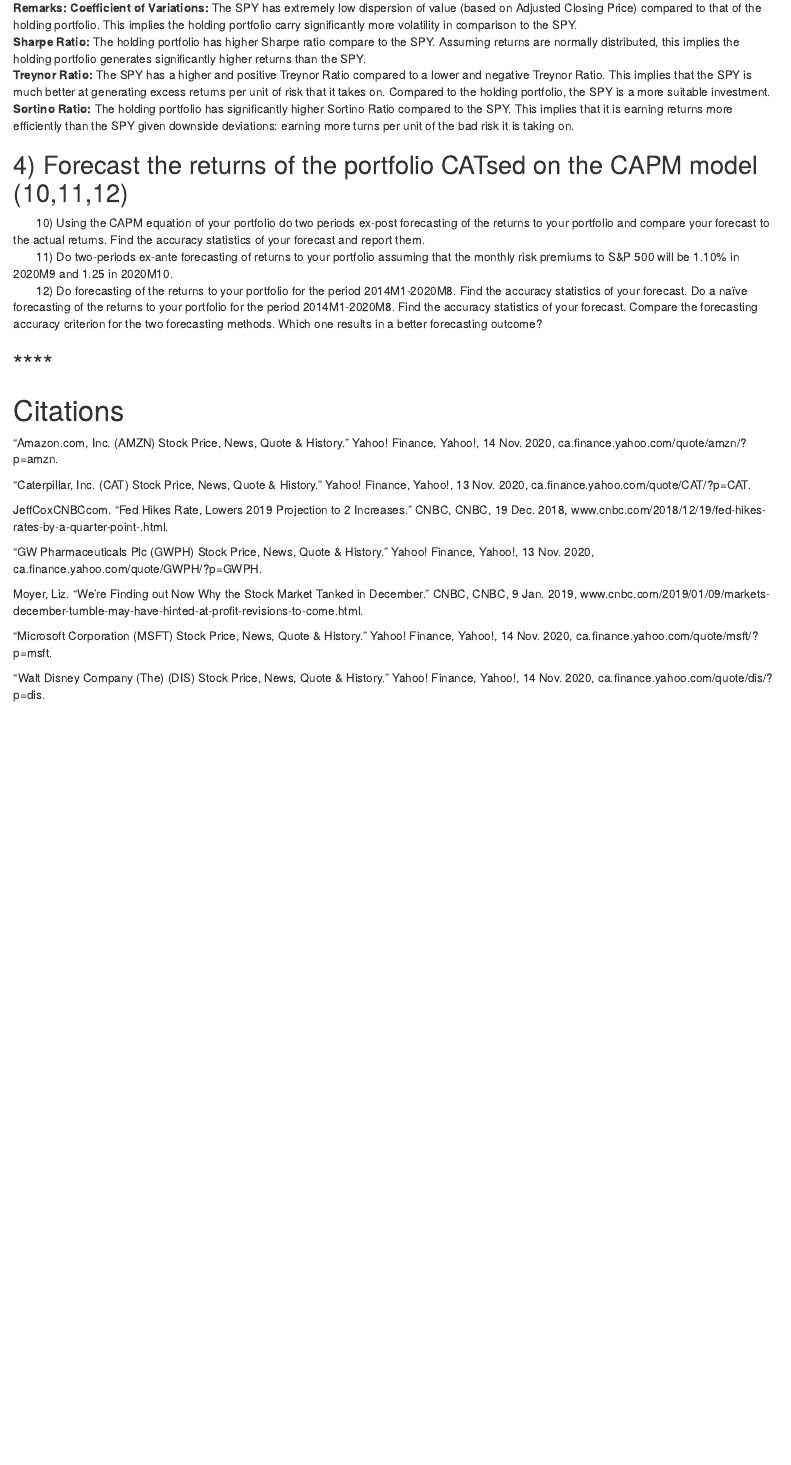
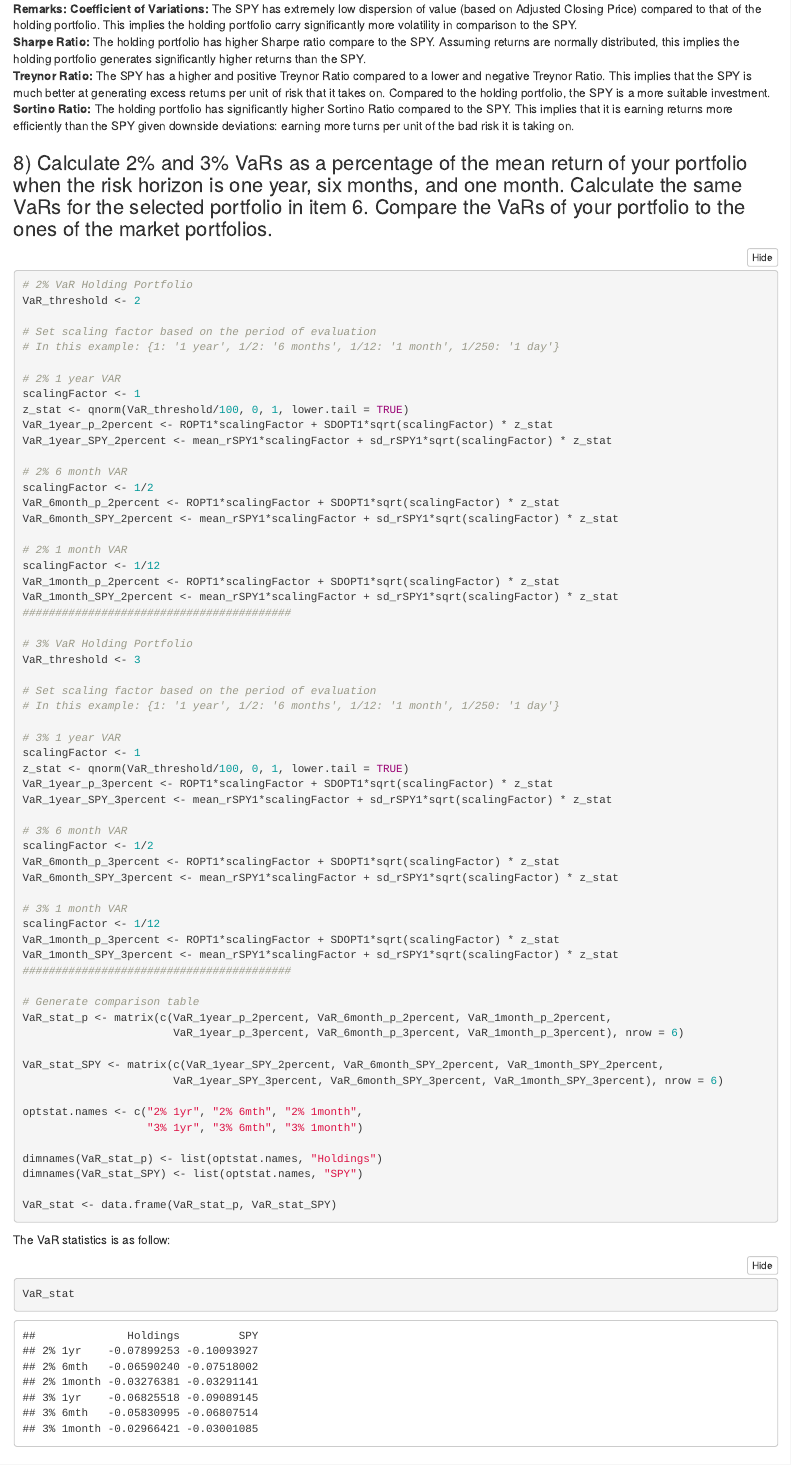
Before and after one commit to jeffsnguyen/USC_MSF_FBE_506_Fall_2020, an R Markdown document (Project/project.Rmd): the page in a window 1100 px wide, from 8060 px down before the commit and from 8140 px down after it, so that both start at the same text. The pictures show the output file Project/project.html that the author committed with the source, opened offline; folded parts are opened.

Commit message:
Completed 8

````diff
--- a/Project/project.Rmd
+++ b/Project/project.Rmd
@@ -906,9 +910,80 @@ SPY_PTBL1
 **Treynor Ratio:** The SPY has a higher and positive Treynor Ratio compared to a lower and negative Treynor Ratio. This implies that the SPY is much better at generating excess returns per unit of risk that it takes on. Compared to the holding portfolio, the SPY is a more suitable investment.
 **Sortino Ratio:** The holding portfolio has significantly higher Sortino Ratio compared to the SPY. This implies that it is earning returns more efficiently than the SPY given downside deviations: earning more turns per unit of the bad risk it is taking on.
 
-### 8) Calculate 2% and 3% VaRs as a percentage of the mean return of your portfolio when the risk horizon is one year, six months, and one month. Calculate the same VaRs for the selected portfolio in item 6. Compare the VaRs of your portfolio to the ones of the market portfolios.
+### 8) Calculate 2% and 3% VaRs as a percentage of the mean return of your portfolio when the risk horizon is one year, six months, and one month. Compare the VaRs of your portfolio to the ones of the market portfolios.
 
+```{r}
+# 2% VaR Holding Portfolio
+VaR_threshold <- 2
 
+# Set scaling factor based on the period of evaluation
+# In this example: {1: '1 year', 1/2: '6 months', 1/12: '1 month', 1/250: '1 day'}
+
+# 2% 1 year VAR
+scalingFactor <- 1
+z_stat <- qnorm(VaR_threshold/100, 0, 1, lower.tail = TRUE)
+VaR_1year_p_2percent <- ROPT1*scalingFactor + SDOPT1*sqrt(scalingFactor) * z_stat
+VaR_1year_SPY_2percent <- mean_rSPY1*scalingFactor + sd_rSPY1*sqrt(scalingFactor) * z_stat
+
+# 2% 6 month VAR
+scalingFactor <- 1/2
+VaR_6month_p_2percent <- ROPT1*scalingFactor + SDOPT1*sqrt(scalingFactor) * z_stat
+VaR_6month_SPY_2percent <- mean_rSPY1*scalingFactor + sd_rSPY1*sqrt(scalingFactor) * z_stat
+
+# 2% 1 month VAR
+scalingFactor <- 1/12
+VaR_1month_p_2percent <- ROPT1*scalingFactor + SDOPT1*sqrt(scalingFactor) * z_stat
+VaR_1month_SPY_2percent <- mean_rSPY1*scalingFactor + sd_rSPY1*sqrt(scalingFactor) * z_stat
+#########################################
+
+# 3% VaR Holding Portfolio
+VaR_threshold <- 3
+
+# Set scaling factor based on the period of evaluation
+# In this example: {1: '1 year', 1/2: '6 months', 1/12: '1 month', 1/250: '1 day'}
+
+# 3% 1 year VAR
+scalingFactor <- 1
+z_stat <- qnorm(VaR_threshold/100, 0, 1, lower.tail = TRUE)
+VaR_1year_p_3percent <- ROPT1*scalingFactor + SDOPT1*sqrt(scalingFactor) * z_stat
+VaR_1year_SPY_3percent <- mean_rSPY1*scalingFactor + sd_rSPY1*sqrt(scalingFactor) * z_stat
+
+# 3% 6 month VAR
+scalingFactor <- 1/2
+VaR_6month_p_3percent <- ROPT1*scalingFactor + SDOPT1*sqrt(scalingFactor) * z_stat
+VaR_6month_SPY_3percent <- mean_rSPY1*scalingFactor + sd_rSPY1*sqrt(scalingFactor) * z_stat
+
+# 3% 1 month VAR
+scalingFactor <- 1/12
+VaR_1month_p_3percent <- ROPT1*scalingFactor + SDOPT1*sqrt(scalingFactor) * z_stat
+VaR_1month_SPY_3percent <- mean_rSPY1*scalingFactor + sd_rSPY1*sqrt(scalingFactor) * z_stat
+#########################################
+
+# Generate comparison table
+VaR_stat_p <- matrix(c(VaR_1year_p_2percent, VaR_6month_p_2percent, VaR_1month_p_2percent,
+                       VaR_1year_p_3percent, VaR_6month_p_3percent, VaR_1month_p_3percent), nrow = 6)
+
+VaR_stat_SPY <- matrix(c(VaR_1year_SPY_2percent, VaR_6month_SPY_2percent, VaR_1month_SPY_2percent,
+                       VaR_1year_SPY_3percent, VaR_6month_SPY_3percent, VaR_1month_SPY_3percent), nrow = 6)
+
+optstat.names <- c("2% 1yr", "2% 6mth", "2% 1month",
+                   "3% 1yr", "3% 6mth", "3% 1month")
+
+dimnames(VaR_stat_p) <- list(optstat.names, "Holdings")
+dimnames(VaR_stat_SPY) <- list(optstat.names, "SPY")
+
+VaR_stat <- data.frame(VaR_stat_p, VaR_stat_SPY)
+```
+
+The VaR statistics is as follow:
+
+```{r}
+VaR_stat
+```
+
+Through inspection, we observe that on shorter time horizon (1 month), both the holding and SPY portfolio has comparable value at risk. When the time horizon increase, the value at risk for the SPY portfolio starts to increase more than that of the holding portfolio.
+
+###
 
 ## 4) Forecast the returns of the portfolio CATsed on the CAPM model (10,11,12)
 &nbsp;&nbsp;&nbsp;&nbsp;&nbsp;&nbsp; 10) Using the CAPM equation of your portfolio do two periods ex-post forecasting of the returns to your portfolio and compare your forecast to the actual returns. Find the accuracy statistics of your forecast and report them.
````
Also changed, not shown: Project/project.html, Project/project.Rmd (6 more changed lines).
